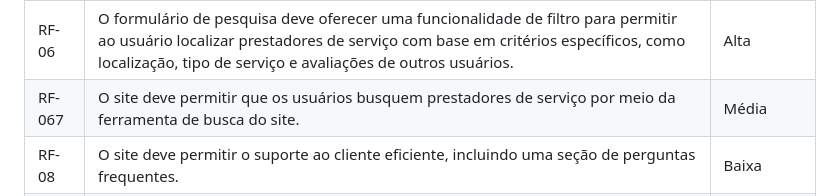
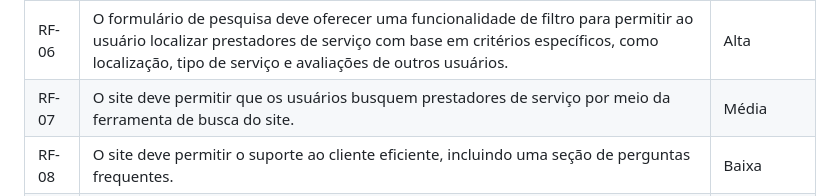
Before and after one commit to ICEI-PUC-Minas-PMV-ADS/pmv-ads-2023-1-e1-proj-web-t5-mano-tensao, a Markdown page: docs/02-Especificação do Projeto.md, the part around the change. Drawn GitHub-style.

```diff
--- a/docs/02-Especificação do Projeto.md
+++ b/docs/02-Especificação do Projeto.md
@@ -619,7 +619,7 @@ A tabela a seguir apresenta os requisitos do projeto, identificando a prioridade
    </td>
   </tr>
   <tr>
-   <td>RF-067
+   <td>RF-07
    </td>
    <td>O site deve permitir que os usuários busquem prestadores de serviço por meio da ferramenta de busca do site.
    </td>
```
